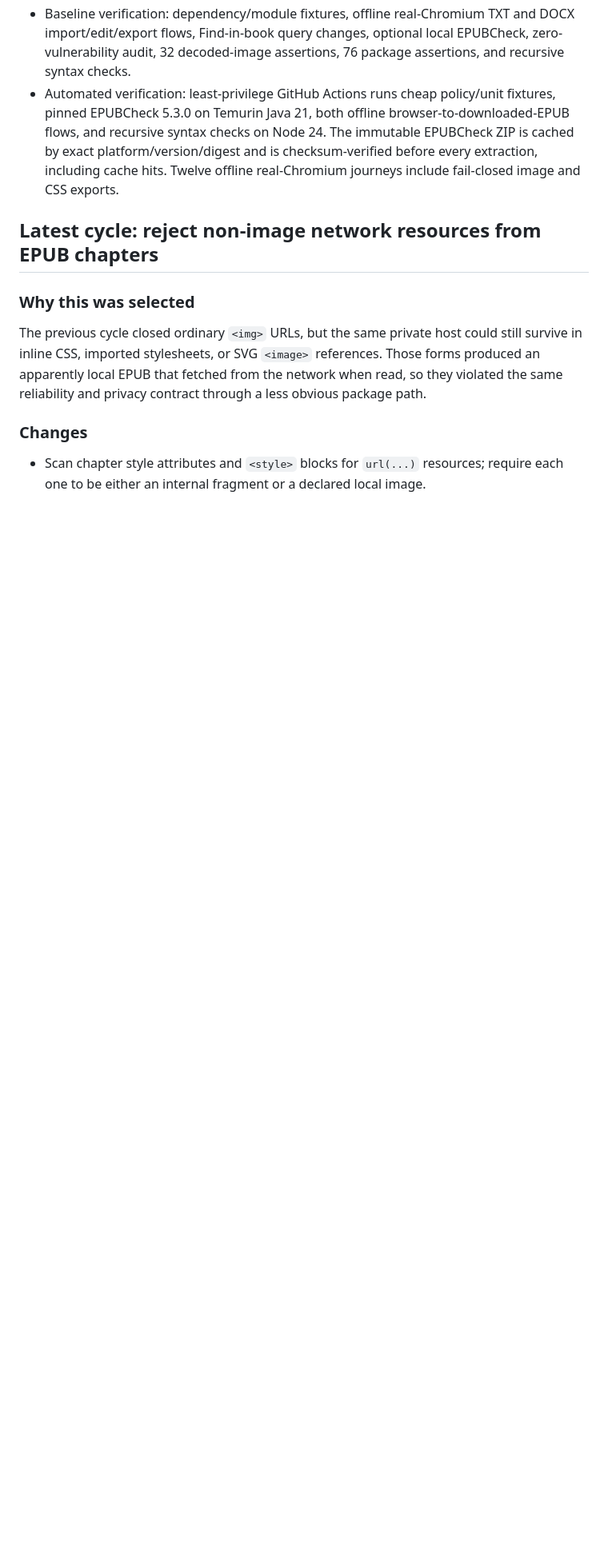
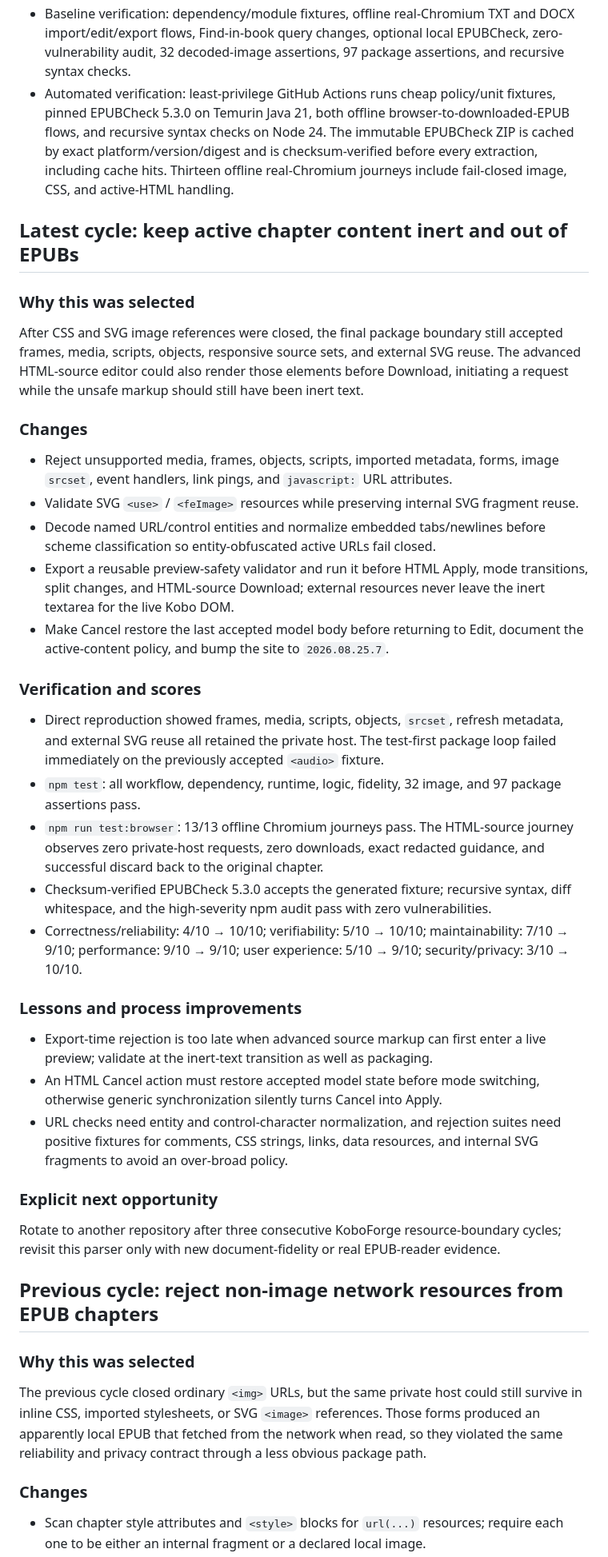
Before and after one commit to AlphaeusNg/KoboForge, a Markdown page: PROGRESS.md, the part around one of its changes. Shown at 80% size. Rendered like a GitHub page; blank space fills up the shorter version.

Commit message:
Record active markup safety cycle

```diff
--- a/PROGRESS.md
+++ b/PROGRESS.md
@@ -10,15 +10,73 @@ Last updated: 2026-08-25 (KoboForge Cycle 70)
 - Baseline verification: dependency/module fixtures, offline real-Chromium TXT
   and DOCX import/edit/export flows, Find-in-book query changes, optional local
-  EPUBCheck, zero-vulnerability audit, 32 decoded-image assertions, 76 package
+  EPUBCheck, zero-vulnerability audit, 32 decoded-image assertions, 97 package
   assertions, and recursive syntax checks.
 - Automated verification: least-privilege GitHub Actions runs cheap policy/unit
   fixtures, pinned EPUBCheck 5.3.0 on Temurin Java 21, both offline
   browser-to-downloaded-EPUB flows, and recursive syntax checks on Node 24. The
   immutable EPUBCheck ZIP is cached by exact platform/version/digest and is
-  checksum-verified before every extraction, including cache hits. Twelve
-  offline real-Chromium journeys include fail-closed image and CSS exports.
+  checksum-verified before every extraction, including cache hits. Thirteen
+  offline real-Chromium journeys include fail-closed image, CSS, and active-HTML
+  handling.
 
-## Latest cycle: reject non-image network resources from EPUB chapters
+## Latest cycle: keep active chapter content inert and out of EPUBs
+
+### Why this was selected
+
+After CSS and SVG image references were closed, the final package boundary still
+accepted frames, media, scripts, objects, responsive source sets, and external
+SVG reuse. The advanced HTML-source editor could also render those elements
+before Download, initiating a request while the unsafe markup should still have
+been inert text.
+
+### Changes
+
+- Reject unsupported media, frames, objects, scripts, imported metadata, forms,
+  image `srcset`, event handlers, link pings, and `javascript:` URL attributes.
+- Validate SVG `<use>` / `<feImage>` resources while preserving internal SVG
+  fragment reuse.
+- Decode named URL/control entities and normalize embedded tabs/newlines before
+  scheme classification so entity-obfuscated active URLs fail closed.
+- Export a reusable preview-safety validator and run it before HTML Apply, mode
+  transitions, split changes, and HTML-source Download; external resources never
+  leave the inert textarea for the live Kobo DOM.
+- Make Cancel restore the last accepted model body before returning to Edit,
+  document the active-content policy, and bump the site to `2026.08.25.7`.
+
+### Verification and scores
+
+- Direct reproduction showed frames, media, scripts, objects, `srcset`, refresh
+  metadata, and external SVG reuse all retained the private host. The test-first
+  package loop failed immediately on the previously accepted `<audio>` fixture.
+- `npm test`: all workflow, dependency, runtime, logic, fidelity, 32 image, and
+  97 package assertions pass.
+- `npm run test:browser`: 13/13 offline Chromium journeys pass. The HTML-source
+  journey observes zero private-host requests, zero downloads, exact redacted
+  guidance, and successful discard back to the original chapter.
+- Checksum-verified EPUBCheck 5.3.0 accepts the generated fixture; recursive
+  syntax, diff whitespace, and the high-severity npm audit pass with zero
+  vulnerabilities.
+- Correctness/reliability: 4/10 → 10/10; verifiability: 5/10 → 10/10;
+  maintainability: 7/10 → 9/10; performance: 9/10 → 9/10; user experience:
+  5/10 → 9/10; security/privacy: 3/10 → 10/10.
+
+### Lessons and process improvements
+
+- Export-time rejection is too late when advanced source markup can first enter
+  a live preview; validate at the inert-text transition as well as packaging.
+- An HTML Cancel action must restore accepted model state before mode switching,
+  otherwise generic synchronization silently turns Cancel into Apply.
+- URL checks need entity and control-character normalization, and rejection
+  suites need positive fixtures for comments, CSS strings, links, data resources,
+  and internal SVG fragments to avoid an over-broad policy.
+
+### Explicit next opportunity
+
+Rotate to another repository after three consecutive KoboForge resource-boundary
+cycles; revisit this parser only with new document-fidelity or real EPUB-reader
+evidence.
+
+## Previous cycle: reject non-image network resources from EPUB chapters
 
 ### Why this was selected
 
```
Also changed, not shown: other parts of PROGRESS.md (+5 -5 lines).
